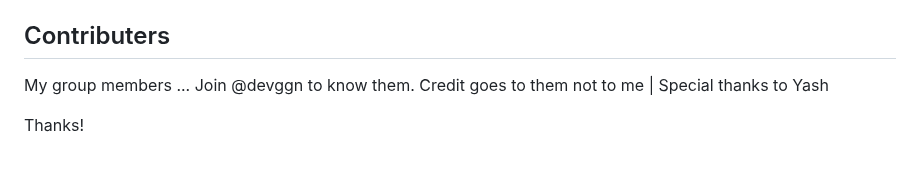
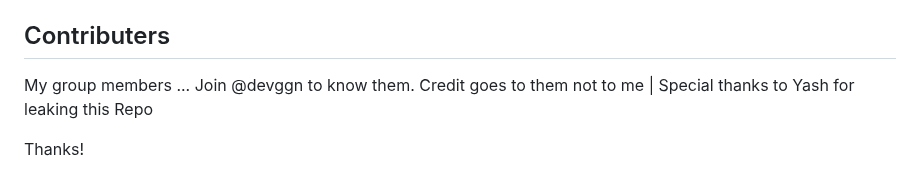
Before and after one commit to devgaganin/Save-Restricted-Content-Bot-V2, a Markdown page: README.md, the part around the change. Rendered like a GitHub page.

```diff
--- a/README.md
+++ b/README.md
@@ -86,6 +86,6 @@ Visit [Terms](https://github.com/devgaganin/Save-Restricted-Content-Bot-Repo/blo
 
 ## Contributers
 My group members ... Join @devggn to know them.
-Credit goes to them not to me | Special thanks to Yash
+Credit goes to them not to me | Special thanks to Yash for leaking this Repo
 
 Thanks!
```
